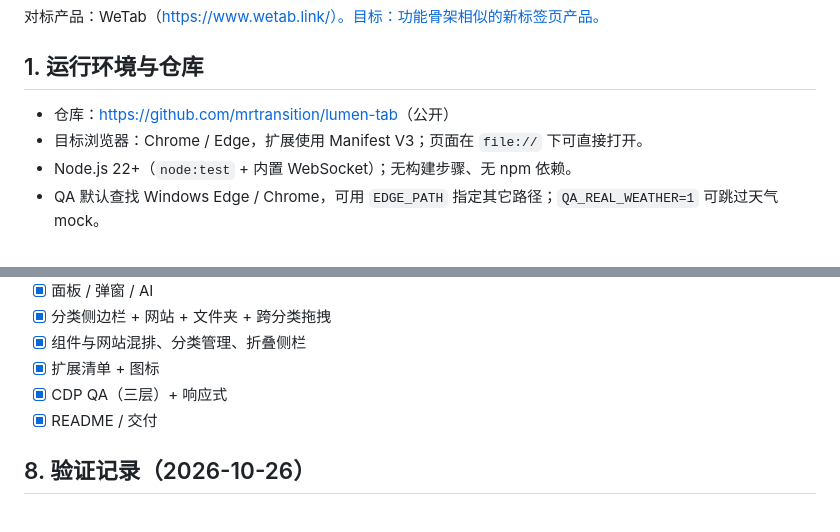
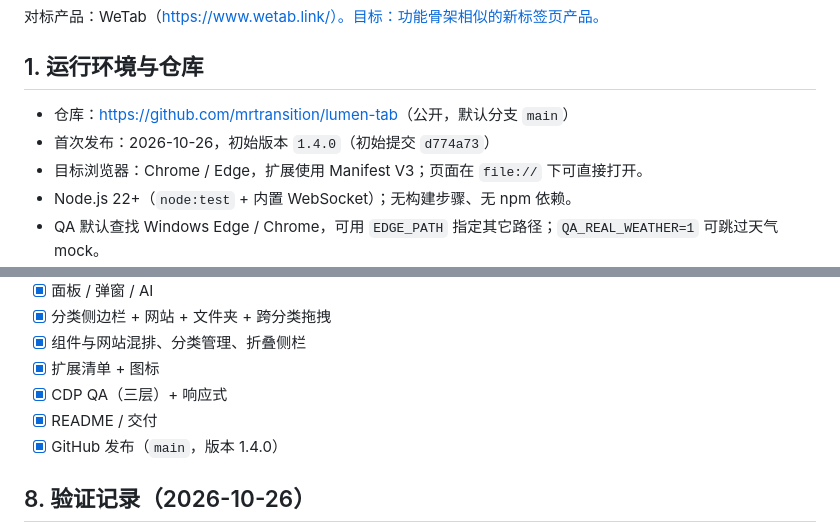
Before and after one commit to mrtransition/lumen-tab, a Markdown page: NOTES.md, 2 parts joined by grey strips. Rendered like a GitHub page.

Commit message:
docs: record initial GitHub release

```diff
--- a/NOTES.md
+++ b/NOTES.md
@@ -4,7 +4,8 @@
 
 ## 1. 运行环境与仓库
 
-- 仓库：<https://github.com/mrtransition/lumen-tab>（公开）
+- 仓库：<https://github.com/mrtransition/lumen-tab>（公开，默认分支 `main`）
+- 首次发布：2026-10-26，初始版本 `1.4.0`（初始提交 `d774a73`）
 - 目标浏览器：Chrome / Edge，扩展使用 Manifest V3；页面在 `file://` 下可直接打开。
 - Node.js 22+（`node:test` + 内置 WebSocket）；无构建步骤、无 npm 依赖。
 - QA 默认查找 Windows Edge / Chrome，可用 `EDGE_PATH` 指定其它路径；`QA_REAL_WEATHER=1` 可跳过天气 mock。
@@ -145,6 +146,7 @@ node qa/qa.mjs --mode full --shots          # 生成 docs/preview-*.png
 - [x] 扩展清单 + 图标
 - [x] CDP QA（三层）+ 响应式
 - [x] README / 交付
+- [x] GitHub 发布（`main`，版本 1.4.0）
 
 ## 8. 验证记录（2026-10-26）
 
```
